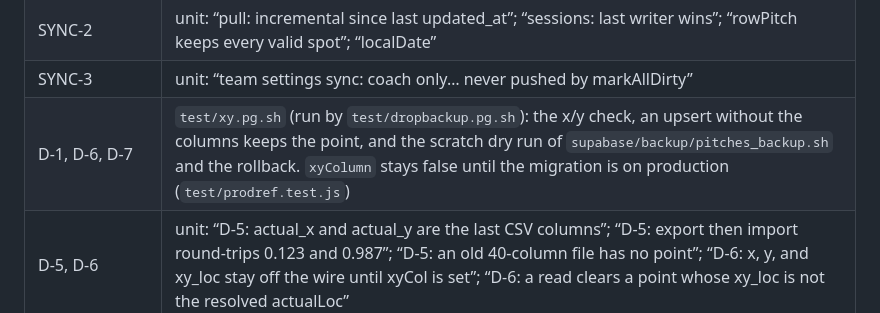
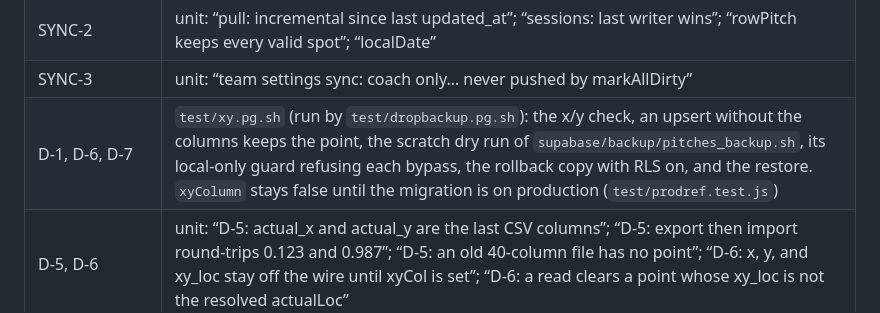
Before and after one commit to jmoses118/pitch-charting, a Markdown page: docs/SPEC.md, the part around the change. Drawn GitHub-style.

```diff
--- a/docs/SPEC.md
+++ b/docs/SPEC.md
@@ -177,7 +177,7 @@ On an iPhone-size viewport, a full inning in Game mode and a 20-pitch bullpen ca
 | SYNC-1 | unit: “push: a 403 row is retried row by row”; “every row 401”; “rejected rows: list, retry” |
 | SYNC-2 | unit: “pull: incremental since last updated_at”; “sessions: last writer wins”; “rowPitch keeps every valid spot”; “localDate” |
 | SYNC-3 | unit: “team settings sync: coach only… never pushed by markAllDirty” |
-| D-1, D-6, D-7 | `test/xy.pg.sh` (run by `test/dropbackup.pg.sh`): the x/y check, an upsert without the columns keeps the point, and the scratch dry run of `supabase/backup/pitches_backup.sh` and the rollback. `xyColumn` stays false until the migration is on production (`test/prodref.test.js`) |
+| D-1, D-6, D-7 | `test/xy.pg.sh` (run by `test/dropbackup.pg.sh`): the x/y check, an upsert without the columns keeps the point, the scratch dry run of `supabase/backup/pitches_backup.sh`, its local-only guard refusing each bypass, the rollback copy with RLS on, and the restore. `xyColumn` stays false until the migration is on production (`test/prodref.test.js`) |
 | D-5, D-6 | unit: “D-5: actual_x and actual_y are the last CSV columns”; “D-5: export then import round-trips 0.123 and 0.987”; “D-5: an old 40-column file has no point”; “D-6: x, y, and xy_loc stay off the wire until xyCol is set”; “D-6: a read clears a point whose xy_loc is not the resolved actualLoc” |
 | INFRA-3 | `test/prodref.test.js`: a non-production host shows the sync-off warning and does not point at production; an uppercase production URL and a split project ref are refused; a migration on the base branch with identical bytes is exempt; a backdated new migration is not; `test/pg-migrate.sh` allows only `localhost` or `127.0.0.1` |
 | INFRA-4 | unit: “INFRA-4: one release label matches the cache and the changelog”; “INFRA-4: a fresh install stores the version and shows no notice”; “INFRA-4: an update notice shows once”; “INFRA-4: a worker already in control reloads once”; `test/version.ui.js` (run from `test/coach.ui.js`): the label in Setup and the game menu at 844×390, 667×375 and 956×440 in Field and Night; the notice once, and not on a fresh install; the controlling worker cache matches the label |
```
Also changed, not shown: CHANGELOG.md (+2 -1 lines), docs/TESTING.md (+1 -1 lines).
